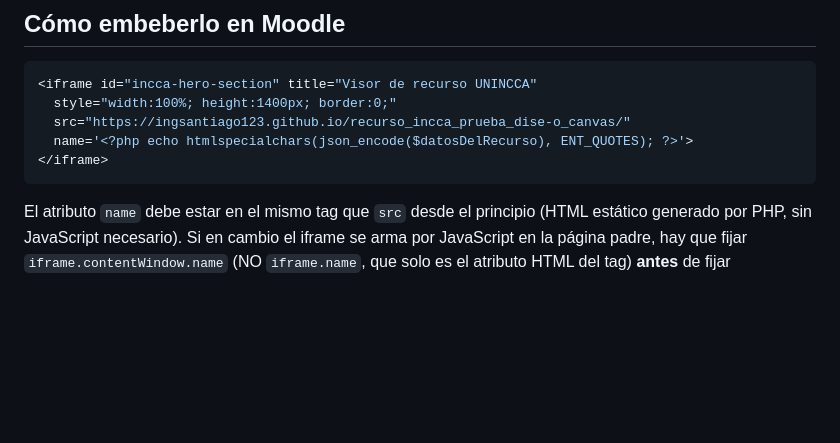
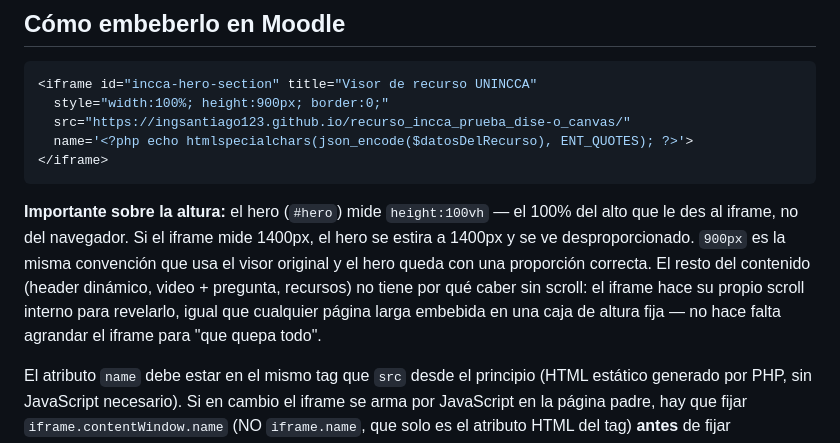
Before and after one commit to ingsantiago123/recurso_incca_prueba_dise-o_canvas, a Markdown page: README.md, the part around the change. GitHub-like rendering; blank space fills up the shorter version.

Commit message:
Corrige la altura de iframe recomendada para Moodle (900px, no 1400px)
El hero mide 100vh — el 100% del alto que le dé el iframe, no del
navegador. Con 1400px el acordeón quedaba desproporcionadamente
estirado al embeberlo en una página real de Moodle. 900px es la misma
convención que usa el visor original, con la que el hero queda bien
proporcionado; el resto del contenido se revela con el scroll interno
propio del iframe.

````diff
--- a/README.md
+++ b/README.md
@@ -45,11 +45,21 @@ test-iframe.html         ← ejemplo del patrón de embebido (name estático, si
 
 ```php
 <iframe id="incca-hero-section" title="Visor de recurso UNINCCA"
-  style="width:100%; height:1400px; border:0;"
+  style="width:100%; height:900px; border:0;"
   src="https://ingsantiago123.github.io/recurso_incca_prueba_dise-o_canvas/"
   name='<?php echo htmlspecialchars(json_encode($datosDelRecurso), ENT_QUOTES); ?>'>
 </iframe>
 ```
+
+**Importante sobre la altura:** el hero (`#hero`) mide `height:100vh` — el
+100% del alto que le des al iframe, no del navegador. Si el iframe mide
+1400px, el hero se estira a 1400px y se ve desproporcionado. `900px` es
+la misma convención que usa el visor original y el hero queda con una
+proporción correcta. El resto del contenido (header dinámico, video +
+pregunta, recursos) no tiene por qué caber sin scroll: el iframe hace su
+propio scroll interno para revelarlo, igual que cualquier página larga
+embebida en una caja de altura fija — no hace falta agrandar el iframe
+para "que quepa todo".
 
 El atributo `name` debe estar en el mismo tag que `src` desde el
 principio (HTML estático generado por PHP, sin JavaScript necesario). Si
````
